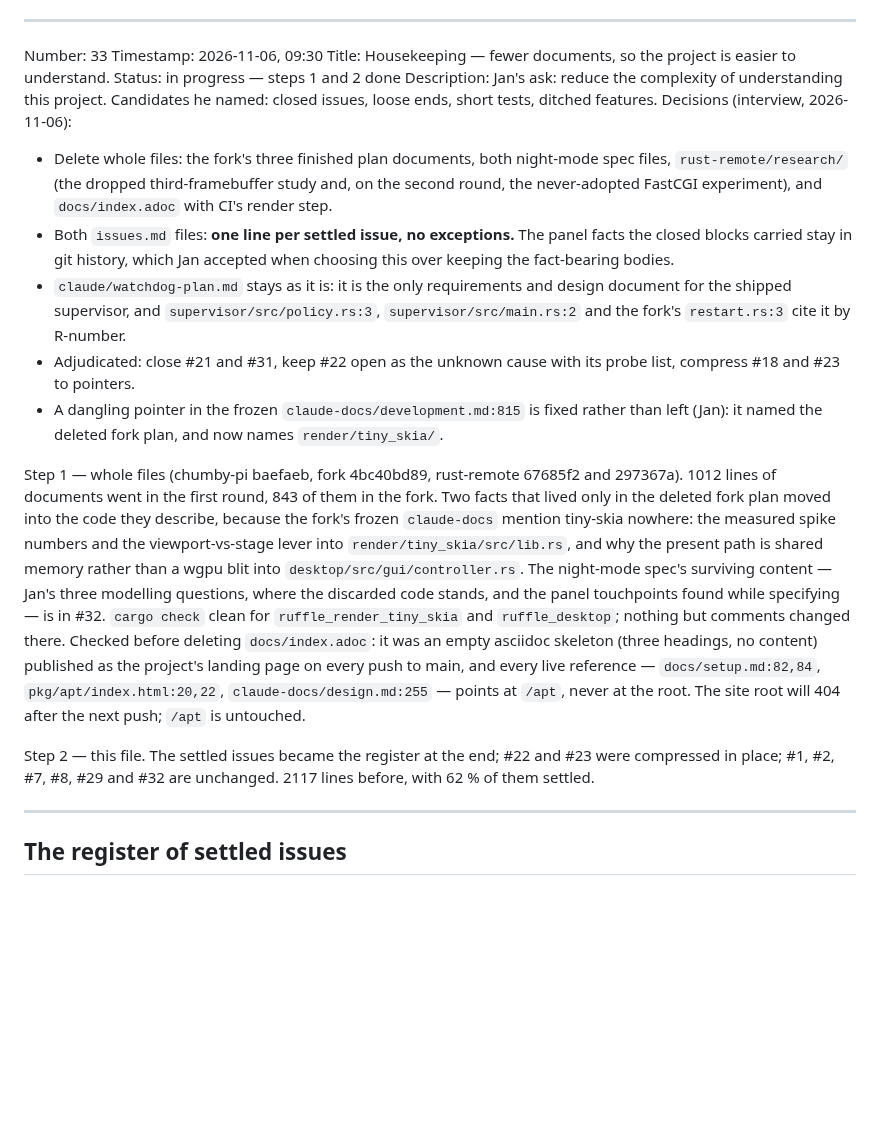
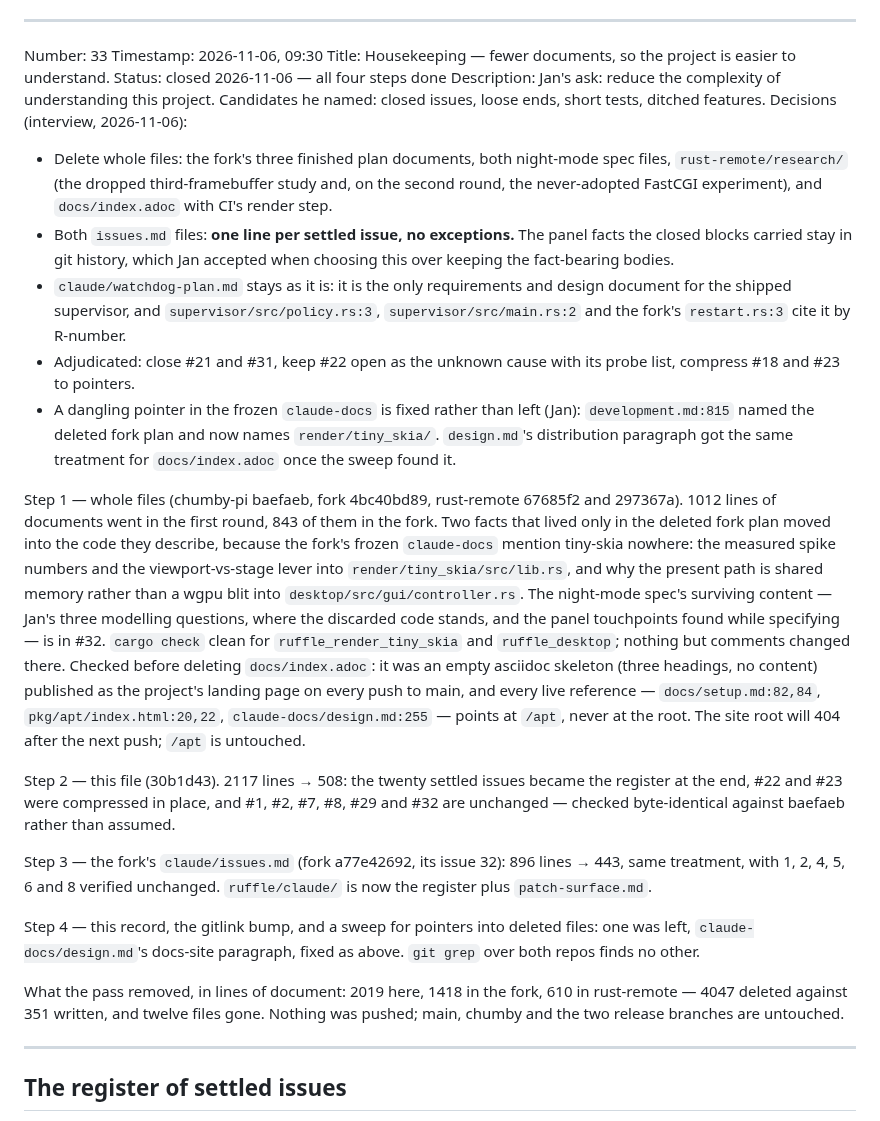
Before and after one commit to yanosz/chumby-pi, a Markdown page: claude/issues.md, the part around the change. Drawn GitHub-style; blank space fills up the shorter version.

Commit message:
Housekeeping: issue 33 closed, the fork half in, the pointer sweep done
Step 4. The gitlink moves to the fork's a77e42692 (its plan documents deleted
and its issue register in). claude-docs/design.md's distribution paragraph no
longer promises an asciidoctor docs site at the root — the sweep for pointers
into deleted files found that one and nothing else.

The pass in total: 4047 lines of document deleted against 351 written, twelve
files gone (2019 lines here, 1418 in the fork, 610 in chumby-rust-remote).
Nothing pushed.

Co-Authored-By: Claude Opus 5 <noreply@anthropic.com>

```diff
--- a/claude/issues.md
+++ b/claude/issues.md
@@ -364,7 +364,7 @@ expensive to re-find and independent of the modelling:
 Number: 33
 Timestamp: 2026-11-06, 09:30
 Title: Housekeeping — fewer documents, so the project is easier to understand.
-Status: in progress — steps 1 and 2 done
+Status: closed 2026-11-06 — all four steps done
 Description: Jan's ask: reduce the complexity of understanding this project.
 Candidates he named: closed issues, loose ends, short tests, ditched features.
 Decisions (interview, 2026-11-06):
@@ -381,9 +381,10 @@ Decisions (interview, 2026-11-06):
   R-number.
 - Adjudicated: close #21 and #31, keep #22 open as the unknown cause with its
   probe list, compress #18 and #23 to pointers.
-- A dangling pointer in the frozen `claude-docs/development.md:815` is fixed
-  rather than left (Jan): it named the deleted fork plan, and now names
-  `render/tiny_skia/`.
+- A dangling pointer in the frozen `claude-docs` is fixed rather than left
+  (Jan): `development.md:815` named the deleted fork plan and now names
+  `render/tiny_skia/`. `design.md`'s distribution paragraph got the same
+  treatment for `docs/index.adoc` once the sweep found it.
 
 Step 1 — whole files (chumby-pi baefaeb, fork 4bc40bd89, rust-remote 67685f2
 and 297367a). 1012 lines of documents went in the first round, 843 of them in
@@ -403,9 +404,22 @@ push to main, and every live reference — `docs/setup.md:82,84`,
 never at the root. The site root will 404 after the next push; `/apt` is
 untouched.
 
-Step 2 — this file. The settled issues became the register at the end; #22 and
-#23 were compressed in place; #1, #2, #7, #8, #29 and #32 are unchanged.
-2117 lines before, with 62 % of them settled.
+Step 2 — this file (30b1d43). 2117 lines → 508: the twenty settled issues
+became the register at the end, #22 and #23 were compressed in place, and #1,
+#2, #7, #8, #29 and #32 are unchanged — checked byte-identical against
+baefaeb rather than assumed.
+
+Step 3 — the fork's `claude/issues.md` (fork a77e42692, its issue 32):
+896 lines → 443, same treatment, with 1, 2, 4, 5, 6 and 8 verified unchanged.
+`ruffle/claude/` is now the register plus `patch-surface.md`.
+
+Step 4 — this record, the gitlink bump, and a sweep for pointers into
+deleted files: one was left, `claude-docs/design.md`'s docs-site paragraph,
+fixed as above. `git grep` over both repos finds no other.
+
+What the pass removed, in lines of document: 2019 here, 1418 in the fork, 610
+in rust-remote — 4047 deleted against 351 written, and twelve files gone.
+Nothing was pushed; main, chumby and the two release branches are untouched.
 
 ---
 
```
Also changed, not shown: claude-docs/design.md (+5 -4 lines).
